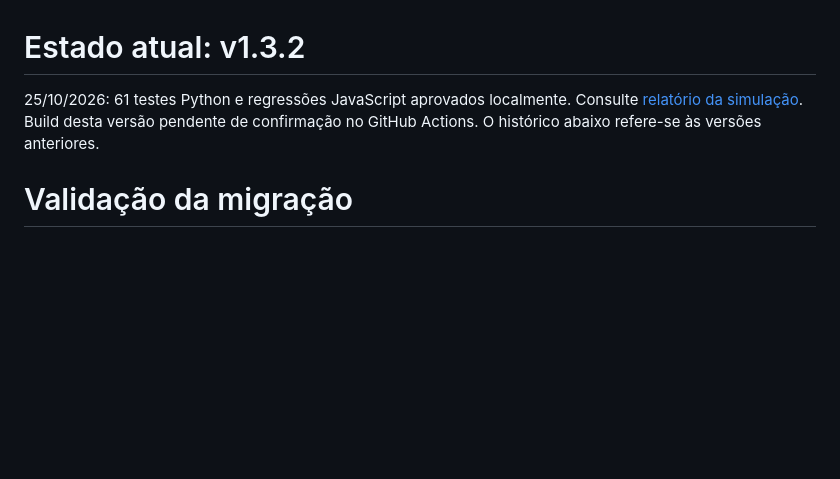
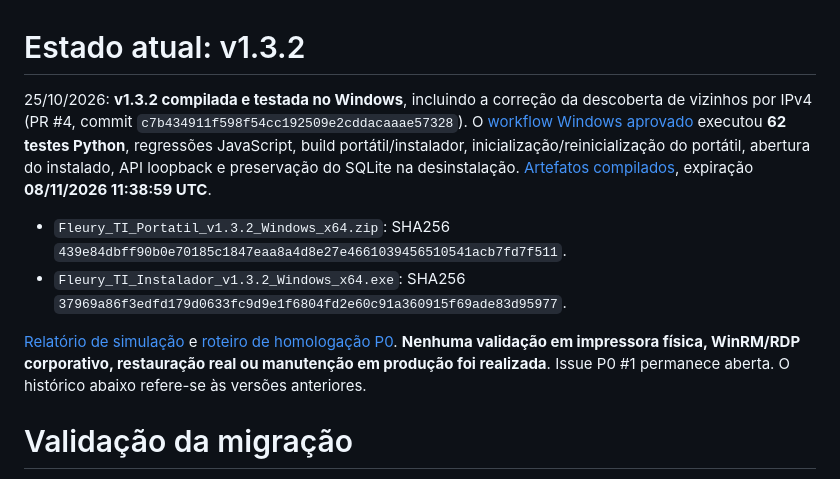
Before and after one commit to zeromage94-del/fleury-ti-control-center, a Markdown page: docs/STATUS.md, the part around the change. GitHub-like rendering; blank space fills up the shorter version.

Commit message:
docs: registrar build Windows v1.3.2 validado e checksums após correção

```diff
--- a/docs/STATUS.md
+++ b/docs/STATUS.md
@@ -1,6 +1,11 @@
 # Estado atual: v1.3.2
 
-25/10/2026: 61 testes Python e regressões JavaScript aprovados localmente. Consulte [relatório da simulação](VALIDACAO_1.3.2.md). Build desta versão pendente de confirmação no GitHub Actions. O histórico abaixo refere-se às versões anteriores.
+25/10/2026: **v1.3.2 compilada e testada no Windows**, incluindo a correção da descoberta de vizinhos por IPv4 (PR #4, commit `c7b434911f598f54cc192509e2cddacaaae57328`). O [workflow Windows aprovado](https://github.com/zeromage94-del/fleury-ti-control-center/actions/runs/40189673998) executou **62 testes Python**, regressões JavaScript, build portátil/instalador, inicialização/reinicialização do portátil, abertura do instalado, API loopback e preservação do SQLite na desinstalação. [Artefatos compilados](https://github.com/zeromage94-del/fleury-ti-control-center/actions/runs/40189673998/artifacts/12596464419), expiração **08/11/2026 11:38:59 UTC**.
+
+- `Fleury_TI_Portatil_v1.3.2_Windows_x64.zip`: SHA256 `439e84dbff90b0e70185c1847eaa8a4d8e27e4661039456510541acb7fd7f511`.
+- `Fleury_TI_Instalador_v1.3.2_Windows_x64.exe`: SHA256 `37969a86f3edfd179d0633fc9d9e1f6804fd2e60c91a360915f69ade83d95977`.
+
+[Relatório de simulação](VALIDACAO_1.3.2.md) e [roteiro de homologação P0](HOMOLOGACAO_P0.md). **Nenhuma validação em impressora física, WinRM/RDP corporativo, restauração real ou manutenção em produção foi realizada**. Issue P0 #1 permanece aberta. O histórico abaixo refere-se às versões anteriores.
 
 # Validação da migração
 
```
